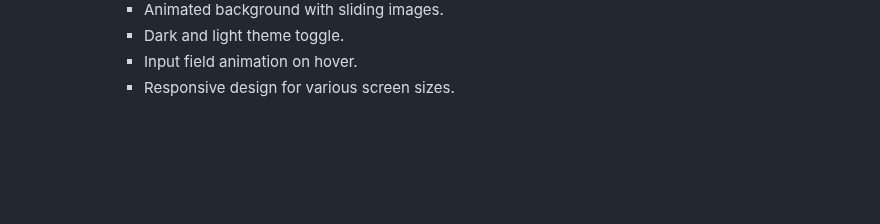
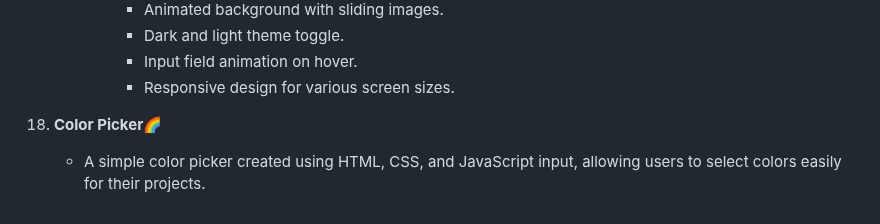
Before and after one commit to zahidrahimoon/JS-Mini-Projects, a Markdown page: README.md, the part around the change. Rendered like a GitHub page; blank space fills up the shorter version.

```diff
--- a/README.md
+++ b/README.md
@@ -56,3 +56,5 @@
          - Dark and light theme toggle.
          - Input field animation on hover.
          - Responsive design for various screen sizes.
+18. **Color Picker**🌈
+      - A simple color picker created using HTML, CSS, and JavaScript input, allowing users to select colors easily for their projects.
```
